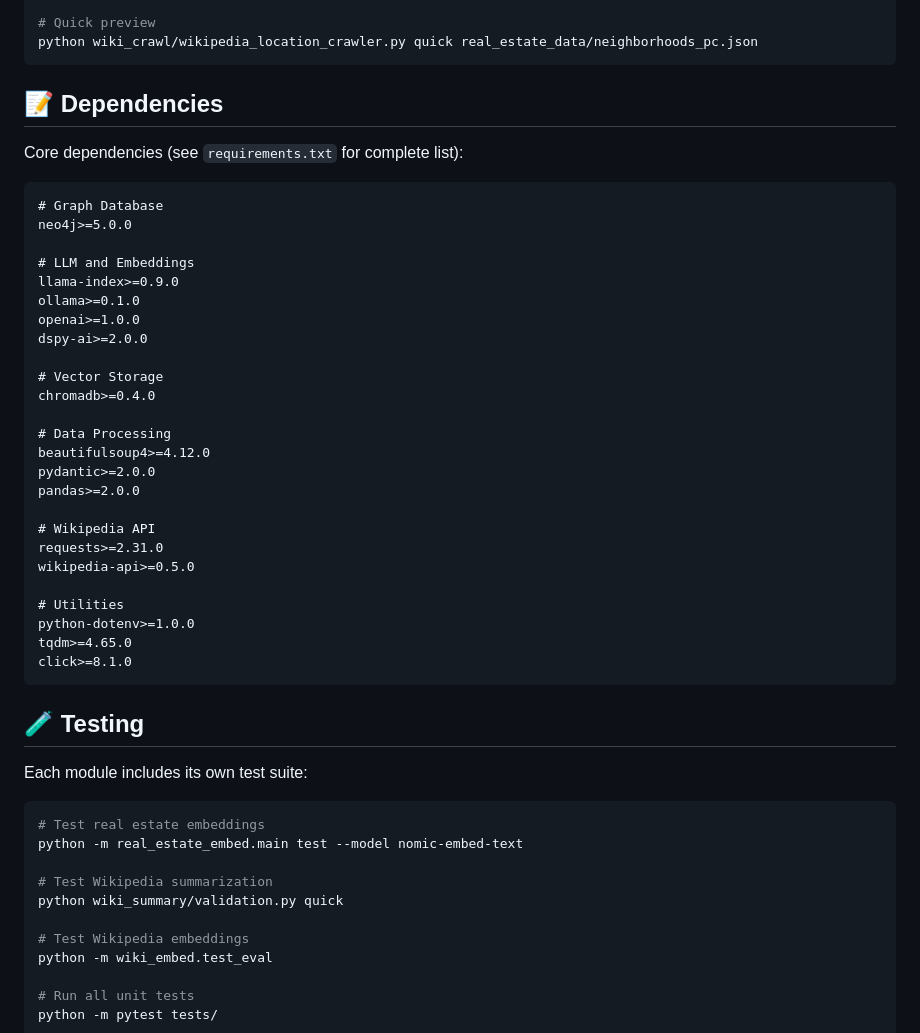
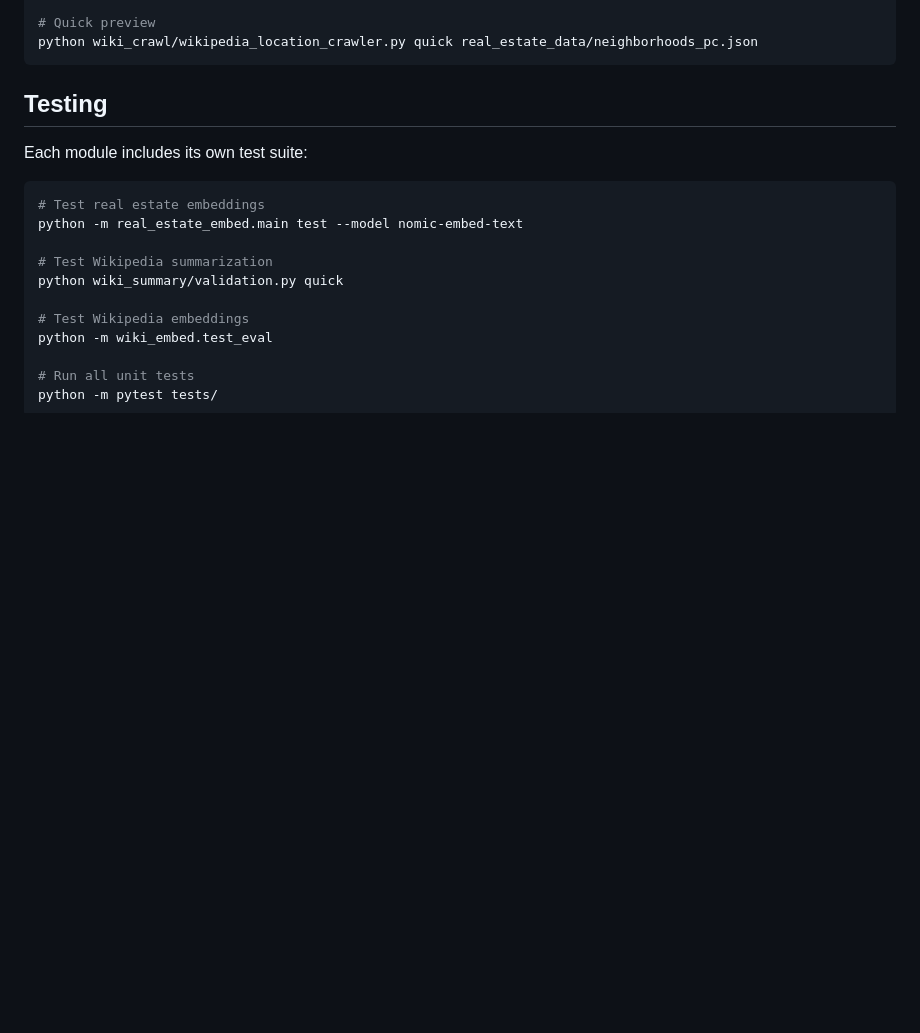
Before and after one commit to retroryan/real_estate_ai_search, a Markdown page: README.md, the part around the change printed below. GitHub-like rendering; blank space fills up the shorter version.

````diff
--- a/README.md
+++ b/README.md
@@ -355,39 +332,7 @@ python wiki_crawl/wikipedia_location_crawler.py search real_estate_data/neighbor
 python wiki_crawl/wikipedia_location_crawler.py quick real_estate_data/neighborhoods_pc.json
 ```
 
-## 📝 Dependencies
-
-Core dependencies (see `requirements.txt` for complete list):
-
-```txt
-# Graph Database
-neo4j>=5.0.0
-
-# LLM and Embeddings
-llama-index>=0.9.0
-ollama>=0.1.0
-openai>=1.0.0
-dspy-ai>=2.0.0
-
-# Vector Storage
-chromadb>=0.4.0
-
-# Data Processing
-beautifulsoup4>=4.12.0
-pydantic>=2.0.0
-pandas>=2.0.0
-
-# Wikipedia API
-requests>=2.31.0
-wikipedia-api>=0.5.0
-
-# Utilities
-python-dotenv>=1.0.0
-tqdm>=4.65.0
-click>=8.1.0
-```
-
-## 🧪 Testing
+## Testing
 
 Each module includes its own test suite:
 
````
Also changed, not shown: other parts of README.md (+1 -71 lines).
